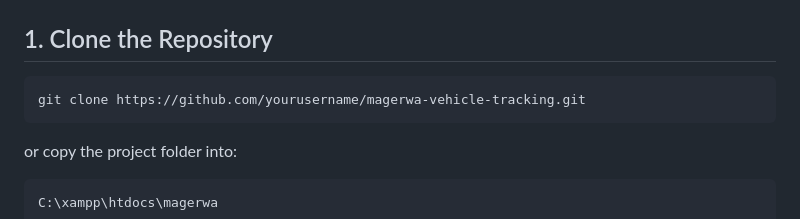
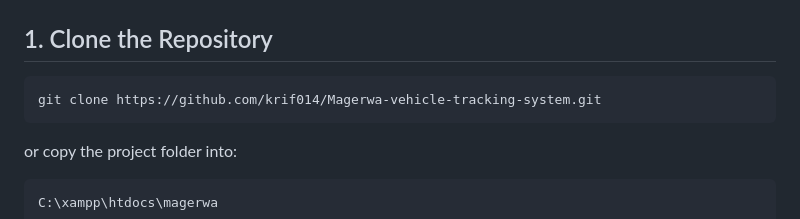
Before and after one commit to krif014/Magerwa-vehicle-tracking-system, a Markdown page: README.md, the part around the change. GitHub-like rendering.

Commit message:
Update repository clone URL in README

````diff
--- a/README.md
+++ b/README.md
@@ -218,7 +218,7 @@ Magerwa/
 ## 1. Clone the Repository
 
 ```bash
-git clone https://github.com/yourusername/magerwa-vehicle-tracking.git
+git clone https://github.com/krif014/Magerwa-vehicle-tracking-system.git
 ```
 
 or copy the project folder into:
````
